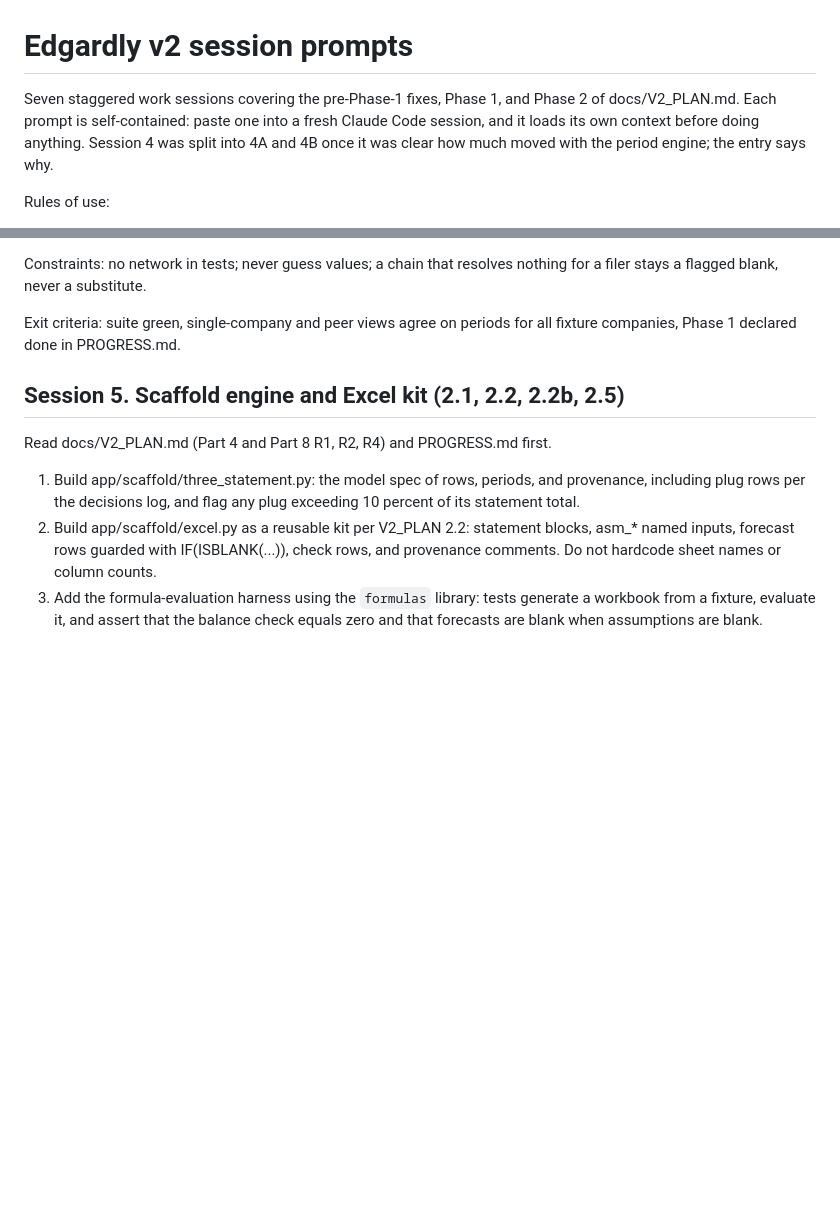
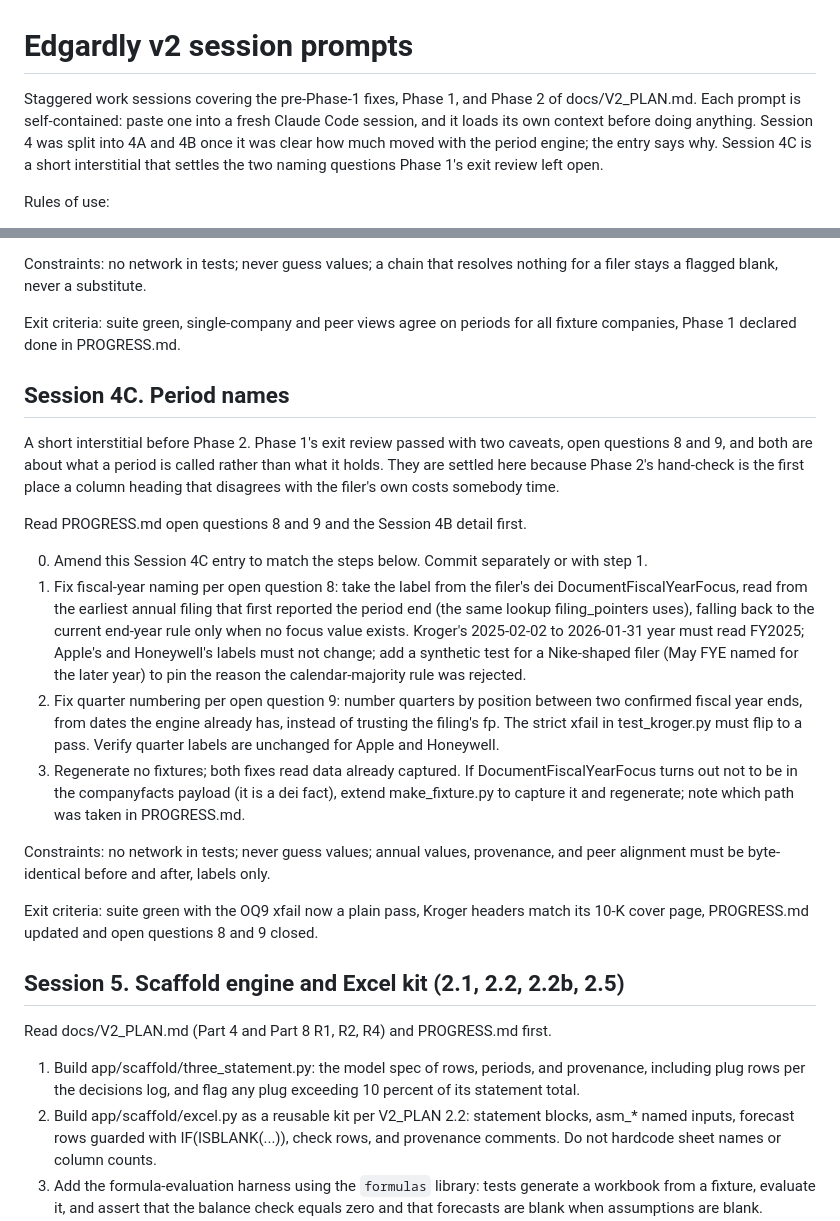
Before and after one commit to thekeoni1/edgardly, a Markdown page: docs/SESSIONS.md, 2 parts joined by grey strips. Drawn GitHub-style; blank space fills up the shorter version.

Commit message:
Add the Session 4C prompt
A short interstitial before Phase 2 covering open questions 8 and 9, the two
naming caveats the Phase 1 exit review recorded rather than waived. Both are
about what a period is called rather than what it holds, and Phase 2's
hand-check is the first place a heading that disagrees with the filer's own
costs anybody time.

Co-Authored-By: Claude Opus 5 (1M context) <noreply@anthropic.com>

```diff
--- a/docs/SESSIONS.md
+++ b/docs/SESSIONS.md
@@ -1,9 +1,10 @@
 # Edgardly v2 session prompts
 
-Seven staggered work sessions covering the pre-Phase-1 fixes, Phase 1, and Phase 2 of
+Staggered work sessions covering the pre-Phase-1 fixes, Phase 1, and Phase 2 of
 docs/V2_PLAN.md. Each prompt is self-contained: paste one into a fresh Claude Code session,
 and it loads its own context before doing anything. Session 4 was split into 4A and 4B once
-it was clear how much moved with the period engine; the entry says why.
+it was clear how much moved with the period engine; the entry says why. Session 4C is a
+short interstitial that settles the two naming questions Phase 1's exit review left open.
 
 Rules of use:
 
@@ -174,6 +175,37 @@ filer stays a flagged blank, never a substitute.
 Exit criteria: suite green, single-company and peer views agree on periods for all fixture
 companies, Phase 1 declared done in PROGRESS.md.
 
+## Session 4C. Period names
+
+A short interstitial before Phase 2. Phase 1's exit review passed with two caveats, open
+questions 8 and 9, and both are about what a period is called rather than what it holds.
+They are settled here because Phase 2's hand-check is the first place a column heading that
+disagrees with the filer's own costs somebody time.
+
+Read PROGRESS.md open questions 8 and 9 and the Session 4B detail first.
+
+0. Amend this Session 4C entry to match the steps below. Commit separately or with step 1.
+1. Fix fiscal-year naming per open question 8: take the label from the filer's dei
+   DocumentFiscalYearFocus, read from the earliest annual filing that first reported the
+   period end (the same lookup filing_pointers uses), falling back to the current end-year
+   rule only when no focus value exists. Kroger's 2025-02-02 to 2026-01-31 year must read
+   FY2025; Apple's and Honeywell's labels must not change; add a synthetic test for a
+   Nike-shaped filer (May FYE named for the later year) to pin the reason the
+   calendar-majority rule was rejected.
+2. Fix quarter numbering per open question 9: number quarters by position between two
+   confirmed fiscal year ends, from dates the engine already has, instead of trusting the
+   filing's fp. The strict xfail in test_kroger.py must flip to a pass. Verify quarter
+   labels are unchanged for Apple and Honeywell.
+3. Regenerate no fixtures; both fixes read data already captured. If DocumentFiscalYearFocus
+   turns out not to be in the companyfacts payload (it is a dei fact), extend
+   make_fixture.py to capture it and regenerate; note which path was taken in PROGRESS.md.
+
+Constraints: no network in tests; never guess values; annual values, provenance, and peer
+alignment must be byte-identical before and after, labels only.
+
+Exit criteria: suite green with the OQ9 xfail now a plain pass, Kroger headers match its
+10-K cover page, PROGRESS.md updated and open questions 8 and 9 closed.
+
 ## Session 5. Scaffold engine and Excel kit (2.1, 2.2, 2.2b, 2.5)
 
 Read docs/V2_PLAN.md (Part 4 and Part 8 R1, R2, R4) and PROGRESS.md first.
```
